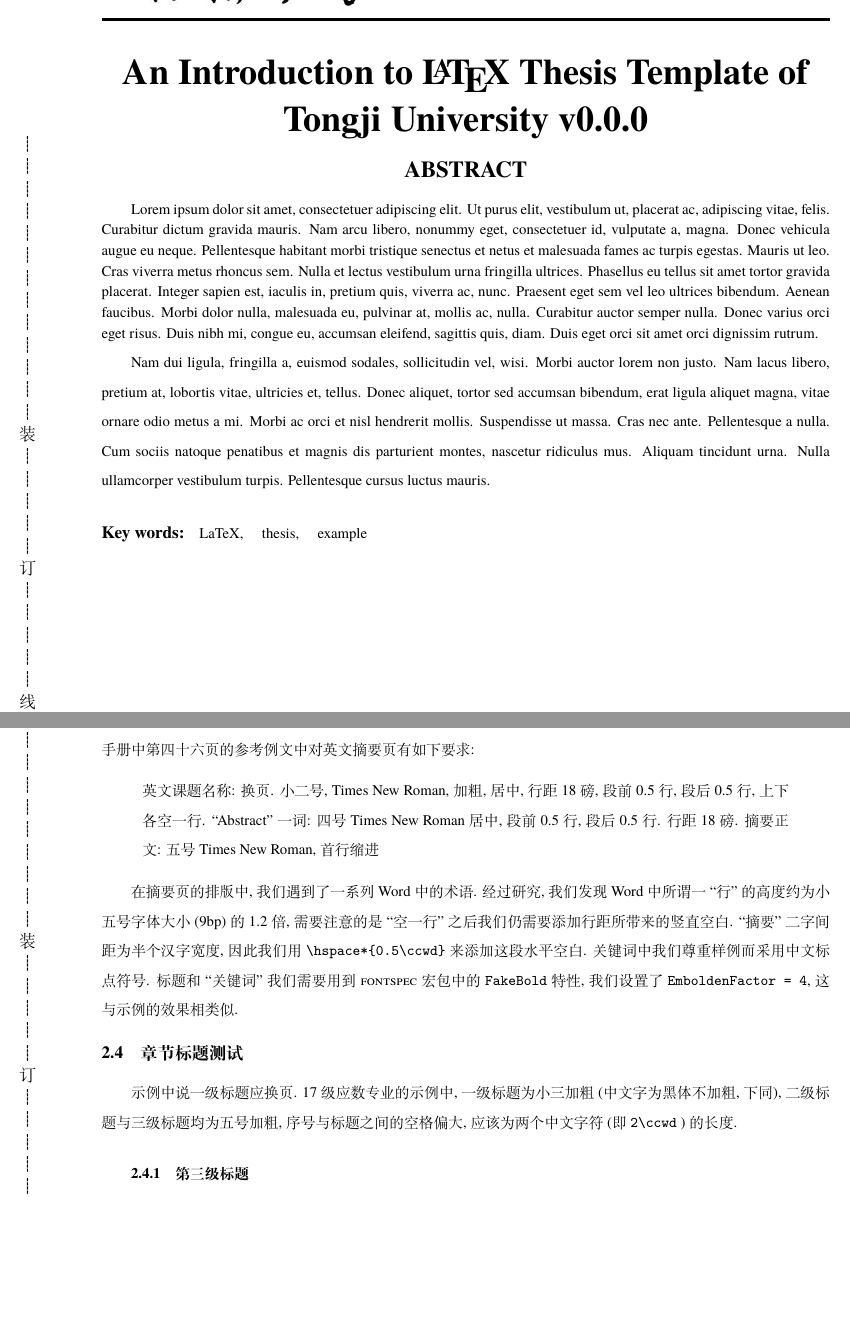
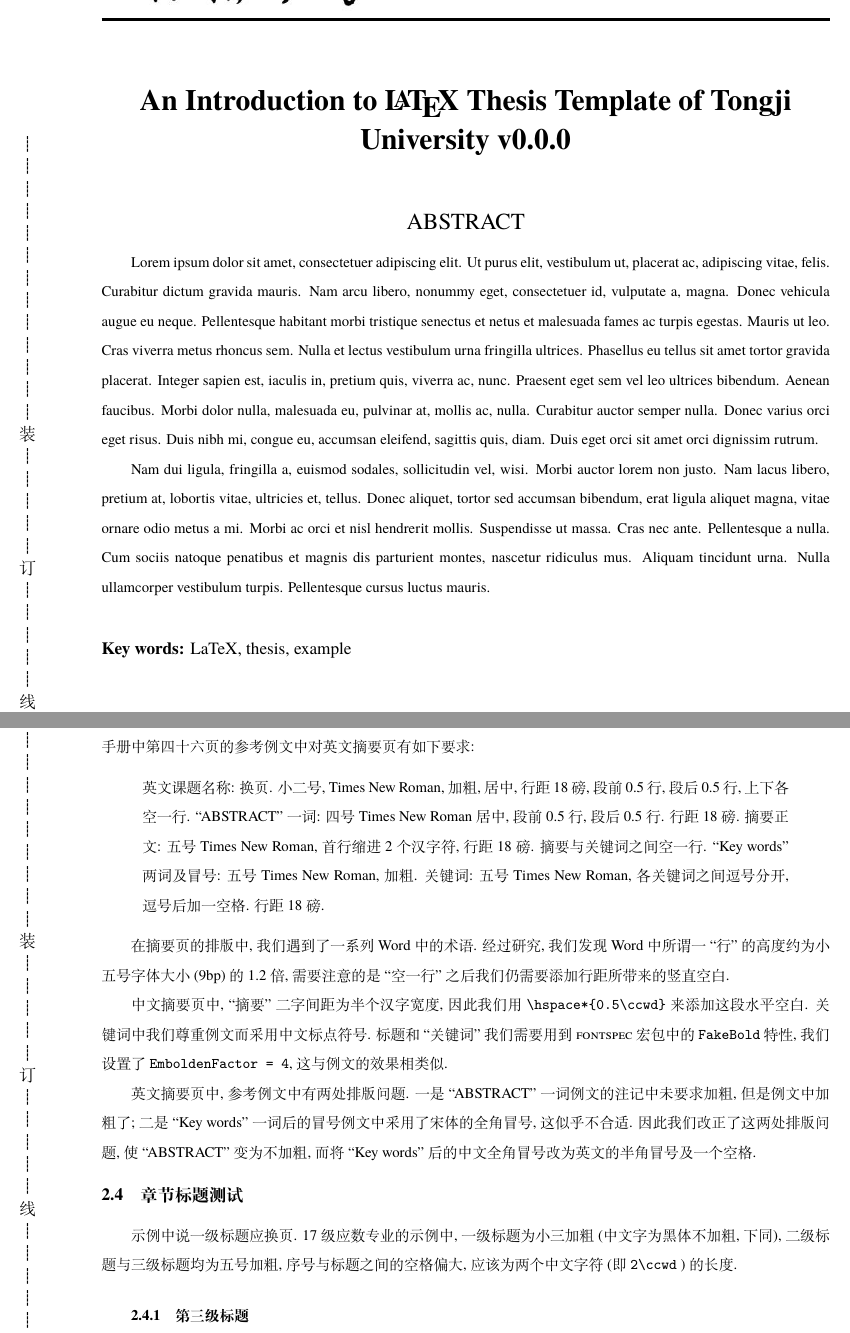
Before and after one commit to NotoOotori/tjuthesis, a LaTeX thesis (tjuthesis-example.tex, which reads data/sec02.tex, tjuthesis.cls): two parts of pages 2 and 8 of 16, joined at a grey line, cut so that both start at the same text, the shorter picture padded with empty space. Compiled offline with XeLaTeX; a missing font is replaced by an installed copy or a similar font.

Commit message:
feat: Set style for English abstract page.

```diff
--- a/data/sec02.tex
+++ b/data/sec02.tex
@@ -42,11 +42,18 @@
 手册中第四十六页的参考例文中对英文摘要页有如下要求:
 \begin{quote}
   英文课题名称: 换页. 小二号, Times New Roman, 加粗, 居中, 行距18磅, 段前0.5行, 段后0.5行, 上下各空一行.
-  ``Abstract" 一词: 四号 Times New Roman 居中, 段前0.5行, 段后0.5行. 行距18磅.
-  摘要正文: 五号 Times New Roman, 首行缩进
+  ``ABSTRACT" 一词: 四号 Times New Roman 居中, 段前0.5行, 段后0.5行. 行距18磅.
+  摘要正文: 五号 Times New Roman, 首行缩进2个汉字符, 行距18磅.
+  摘要与关键词之间空一行.
+  ``Key words" 两词及冒号: 五号 Times New Roman, 加粗.
+  关键词: 五号 Times New Roman, 各关键词之间逗号分开, 逗号后加一空格. 行距18磅.
 \end{quote}
 
-在摘要页的排版中, 我们遇到了一系列 Word 中的术语. 经过研究, 我们发现 Word 中所谓一 ``行" 的高度约为小五号字体大小 (9bp) 的1.2倍, 需要注意的是 ``空一行" 之后我们仍需要添加行距所带来的竖直空白. ``摘要" 二字间距为半个汉字宽度, 因此我们用 \verb|\hspace*{0.5\ccwd}| 来添加这段水平空白. 关键词中我们尊重样例而采用中文标点符号. 标题和 ``关键词" 我们需要用到 \pckg{fontspec} 宏包中的 \verb|FakeBold| 特性, 我们设置了 \verb|EmboldenFactor = 4|, 这与示例的效果相类似.
+在摘要页的排版中, 我们遇到了一系列 Word 中的术语. 经过研究, 我们发现 Word 中所谓一 ``行" 的高度约为小五号字体大小 (9bp) 的1.2倍, 需要注意的是 ``空一行" 之后我们仍需要添加行距所带来的竖直空白.
+
+中文摘要页中, ``摘要" 二字间距为半个汉字宽度, 因此我们用 \verb|\hspace*{0.5\ccwd}| 来添加这段水平空白. 关键词中我们尊重例文而采用中文标点符号. 标题和 ``关键词" 我们需要用到 \pckg{fontspec} 宏包中的 \verb|FakeBold| 特性, 我们设置了 \verb|EmboldenFactor = 4|, 这与例文的效果相类似.
+
+英文摘要页中, 参考例文中有两处排版问题. 一是 ``ABSTRACT" 一词例文的注记中未要求加粗, 但是例文中加粗了; 二是 ``Key words" 一词后的冒号例文中采用了宋体的全角冒号, 这似乎不合适. 因此我们改正了这两处排版问题, 使 ``ABSTRACT" 变为不加粗, 而将 ``Key words" 后的中文全角冒号改为英文的半角冒号及一个空格.
 
 \subsection{章节标题测试}
 
--- a/tjuthesis.cls
+++ b/tjuthesis.cls
@@ -768,32 +768,37 @@
       keywords* = {##1},
     }
     \clearpage
-  \begin{center}
-    \linespread{1}
-    \erhao\bf\tju@title@en%
-  \end{center}
+    \vspace*{\dimexpr-\baselineskip+1.5\tju@line@height@normal\relax}%
+    \begingroup
+      \centering\bf\xiaoer\tju@title@en%
+      \vskip 0.5\tju@line@height@normal%
+    \endgroup
     \ifx\tju@subtitle@en\@empty
-    \relax
+      \vskip 1.0\tju@line@height@normal%
     \else
-    \begin{center}
-      \xiaoer\zhhei\tju@subtitle@en\par%
-    \end{center}
+    \begingroup
+      \vskip 0.5\tju@line@height@normal%
+      \centering\sanhao\tju@subtitle@en%
+      \vskip 1.5\tju@line@height@normal%
+    \endgroup
     \fi
-  \begin{center}
-    \sihao\bf\tju@abstract@name@en%
-  \end{center}
+    \begingroup
+      \vskip \dimexpr0.5\tju@line@height@normal+9bp\relax% 这里的9bp应是 \baselineskip-\tju@font@size@normal
+      \centering\sihao[18bp]\tju@abstract@name@en%
+      \vskip 0.5\tju@line@height@normal%
+    \endgroup
     \par%
     \begingroup
-    \xiaowu[1.4]\zhsong
+      \xiaowu[18bp]
   }{%
     \endgroup
-  \vskip 5mm
+    \vskip \dimexpr1.0\tju@line@height@normal+9bp\relax%
     \begingroup
-    \noindent
-    \wuhao\bf\tju@keywords@name@en:%
-  \endgroup
-  \begingroup
-    \quad\xiaowu\tju@clist@use{\tju@keywords@en}{, \quad}
+      \noindent%
+      \bf\wuhao\tju@keywords@name@en: %
+    \endgroup%
+    \begingroup%
+      \wuhao\tju@clist@use{\tju@keywords@en}{, }%
     \endgroup
     \clearpage
   }
```
Also changed, not shown: tjuthesis-example.pdf, data/sec02.tex (2 more changed lines). Lines whose indentation alone changed are shown as unchanged.
